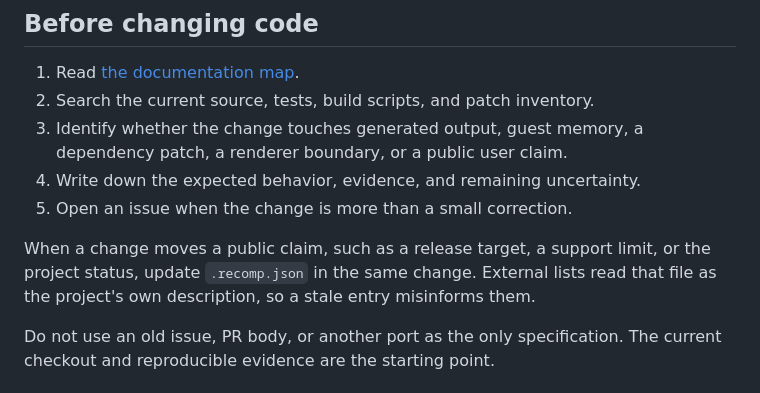
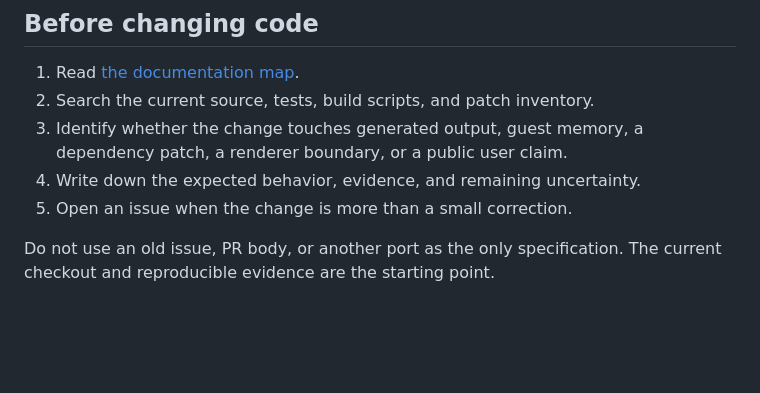
Before and after one commit to alondero/automobililamborghini-recomp, a Markdown page: CONTRIBUTING.md, the part around the change. Drawn GitHub-style; blank space fills up the shorter version.

Commit message:
docs(recomp): keep this pull request to .recomp.json alone
Issue #307 states that nothing else in the repository changes. Review found
the CONTRIBUTING.md maintenance paragraph to be outside that stated scope, so
it is removed here and carried in a follow-up issue instead.

CONTRIBUTING.md is restored byte for byte to its state at the merge-base
83e64ee, so the diff against the fixed point is now the single new file the
issue asks for. .recomp.json is unchanged and still validates against the
published v1 schema.

```diff
--- a/CONTRIBUTING.md
+++ b/CONTRIBUTING.md
@@ -12,11 +12,6 @@ which trade-offs are acceptable through the normal review process.
    dependency patch, a renderer boundary, or a public user claim.
 4. Write down the expected behavior, evidence, and remaining uncertainty.
 5. Open an issue when the change is more than a small correction.
-
-When a change moves a public claim, such as a release target, a support limit,
-or the project status, update `.recomp.json` in the same change. External lists
-read that file as the project's own description, so a stale entry misinforms
-them.
 
 Do not use an old issue, PR body, or another port as the only specification.
 The current checkout and reproducible evidence are the starting point.
```
